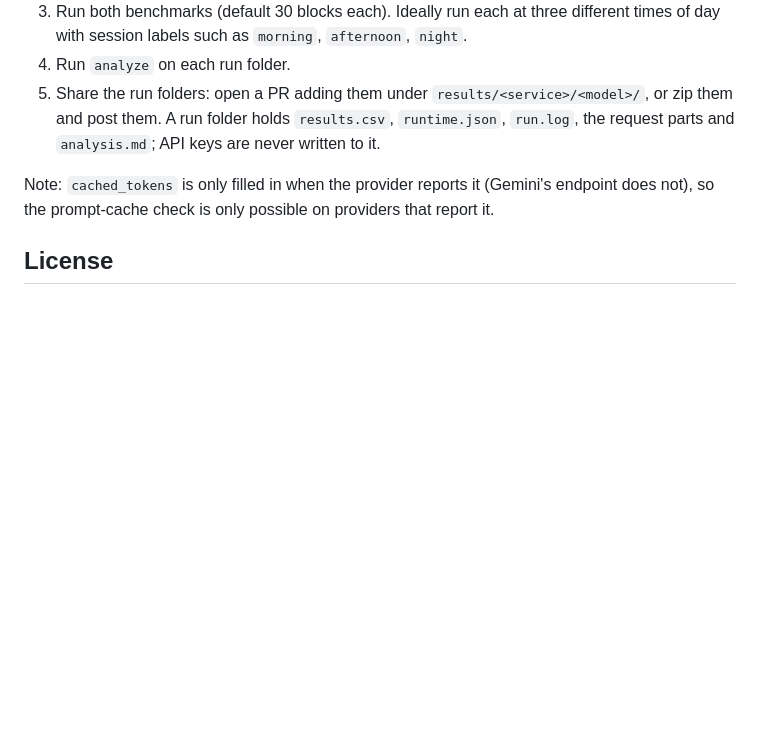
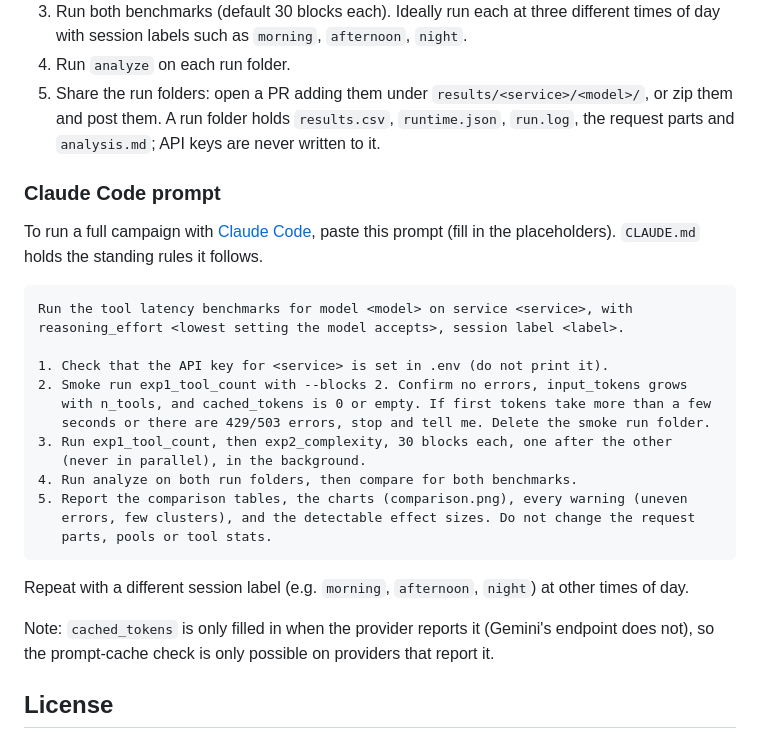
Before and after one commit to pradneshfernandez/tool-latency-bench, a Markdown page: README.md, the part around the change. Rendered like a GitHub page; blank space fills up the shorter version.

Commit message:
Add Claude Code prompt and CLAUDE.md

````diff
--- a/README.md
+++ b/README.md
@@ -180,6 +180,30 @@ are very welcome.
    and post them. A run folder holds `results.csv`, `runtime.json`, `run.log`, the request parts
    and `analysis.md`; API keys are never written to it.
 
+### Claude Code prompt
+
+To run a full campaign with [Claude Code](https://claude.com/claude-code), paste this prompt
+(fill in the placeholders). `CLAUDE.md` holds the standing rules it follows.
+
+```
+Run the tool latency benchmarks for model <model> on service <service>, with
+reasoning_effort <lowest setting the model accepts>, session label <label>.
+
+1. Check that the API key for <service> is set in .env (do not print it).
+2. Smoke run exp1_tool_count with --blocks 2. Confirm no errors, input_tokens grows
+   with n_tools, and cached_tokens is 0 or empty. If first tokens take more than a few
+   seconds or there are 429/503 errors, stop and tell me. Delete the smoke run folder.
+3. Run exp1_tool_count, then exp2_complexity, 30 blocks each, one after the other
+   (never in parallel), in the background.
+4. Run analyze on both run folders, then compare for both benchmarks.
+5. Report the comparison tables, the charts (comparison.png), every warning (uneven
+   errors, few clusters), and the detectable effect sizes. Do not change the request
+   parts, pools or tool stats.
+```
+
+Repeat with a different session label (e.g. `morning`, `afternoon`, `night`) at other times
+of day.
+
 Note: `cached_tokens` is only filled in when the provider reports it (Gemini's endpoint does
 not), so the prompt-cache check is only possible on providers that report it.
 
````
Also changed, not shown: CLAUDE.md (added, +28 -0 lines).
